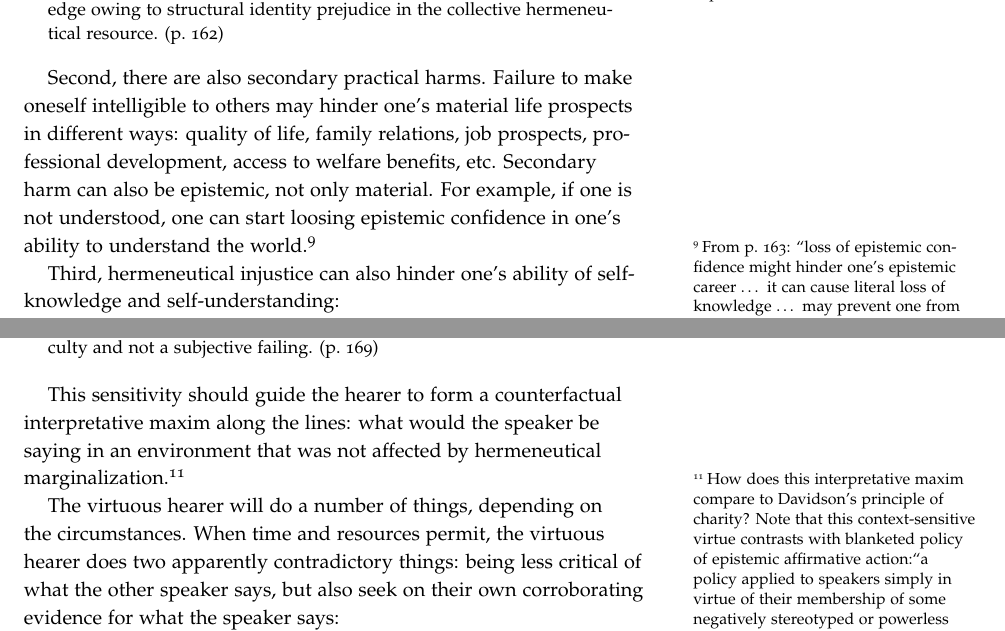
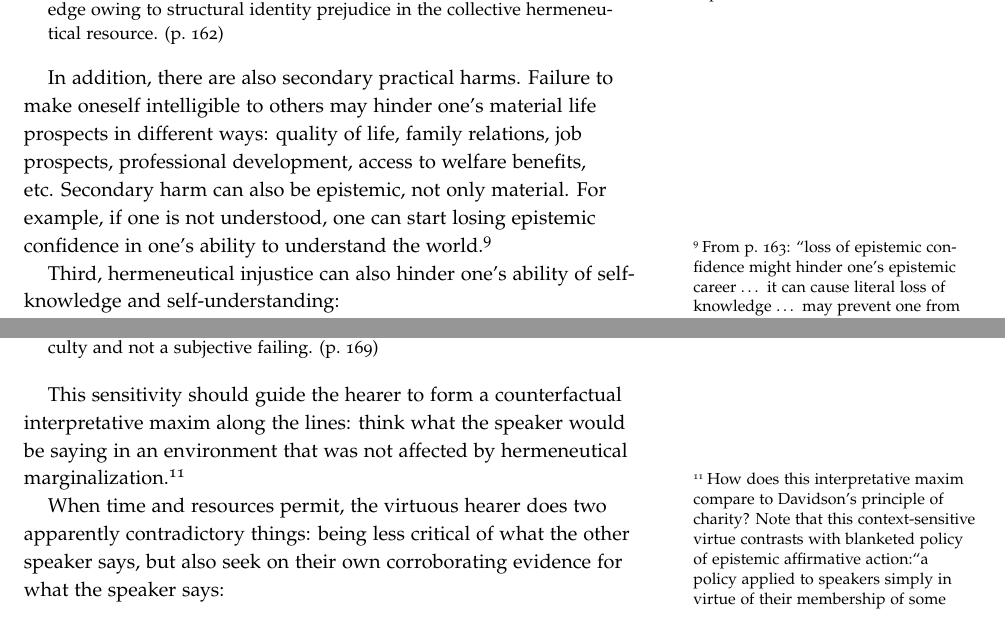
Before and after one commit to marcellodibello/commonground, an R Markdown document (handout/epistemic-injustice.Rmd): two parts of pages 3 and 4 of 4, joined at a grey line, cut so that both start at the same text. The pictures show the output file handout/epistemic-injustice.pdf that the author committed with the source.

Commit message:
typos handout on epistemic injustice

```diff
--- a/handout/epistemic-injustice.Rmd
+++ b/handout/epistemic-injustice.Rmd
@@ -151,14 +151,14 @@ the pooling of knowledge owing to structural identity prejudice in the
 collective hermeneutical resource. (p. 162)
 
 
-Second, there are also secondary practical harms.
+In addition, there are also secondary practical harms.
 Failure to make oneself intelligible
 to others may hinder one's material
 life prospects in different ways: quality of
 life, family relations, job prospects,
 professional development, access to welfare benefits, etc.
 Secondary harm can also be epistemic, not only material. For example,
-if one is not understood, one can start loosing epistemic confidence
+if one is not understood, one can start losing epistemic confidence
 in one's ability to understand the world.^[From p. 163: "loss of epistemic confidence might hinder
 one’s epistemic career ... it can cause literal loss of
 knowledge ... may prevent one from gaining new knowledge, and
@@ -203,7 +203,7 @@ The point is to realize that the speaker is struggling with an objective
 difficulty and not a subjective failing. (p. 169)
 
 This sensitivity should guide the hearer to form a counterfactual
-interpretative maxim along the lines: what would the speaker be saying in an environment
+interpretative maxim along the lines: think what the speaker would be saying in an environment
 that was not affected by hermeneutical marginalization.^[How does this interpretative maxim
 compare to Davidson's principle of charity? Note that this context-sensitive virtue
 contrasts with blanketed policy of epistemic affirmative action:"a policy applied to speakers simply in
@@ -217,7 +217,6 @@ for indefinitely context-sensitive judgement—in the form, then, of
 a virtue." (p. 171)]
 
 
-The virtuous hearer will do a number of things, depending on the circumstances.
 When time and resources permit, the virtuous hearer does two apparently contradictory things:
 being less critical of what the other speaker says, but also seek on their
 own corroborating evidence for what the speaker says:
```
Also changed, not shown: handout/epistemic-injustice.pdf, handout/epistemic-injustice.Rmd (6 more changed lines), 1 other file.
